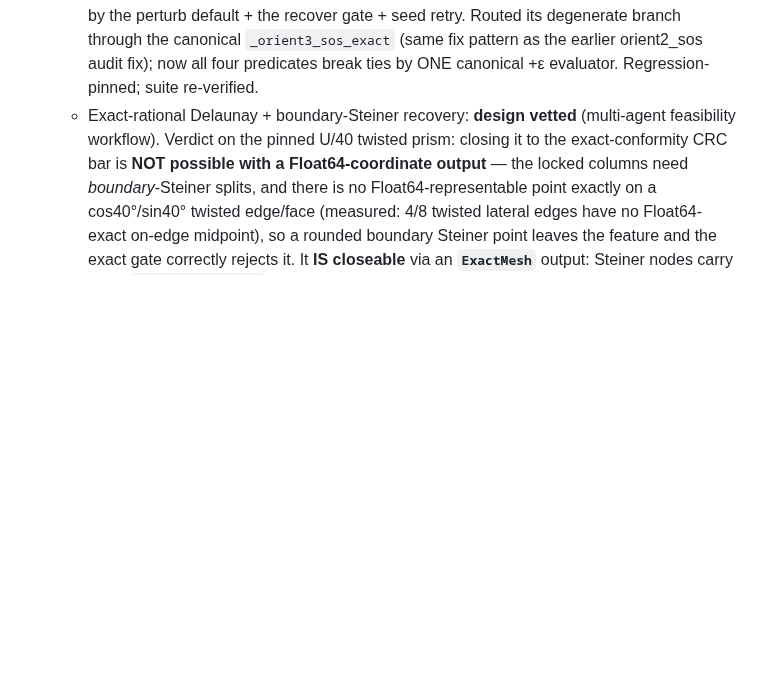
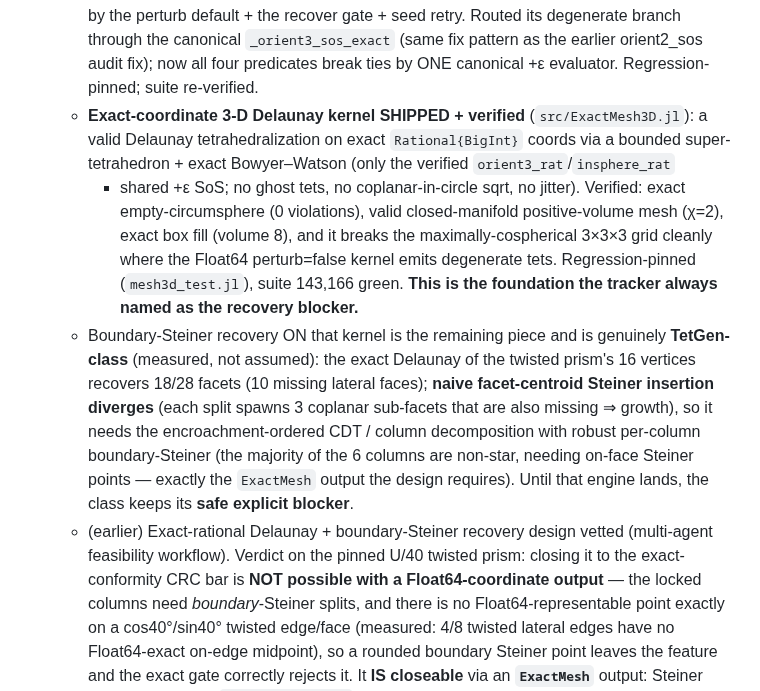
Before and after one commit to jake-w-liu/Tessella.jl, a Markdown page: STATUS.md, the part around the change. Drawn GitHub-style; blank space fills up the shorter version.

Commit message:
STATUS: exact kernel shipped; recovery characterized as TetGen-class
The exact-coordinate Delaunay kernel (keystone) is DONE + verified + regression-pinned.
Boundary-Steiner recovery on it is measured to be genuinely TetGen-class: exact
Delaunay recovers 18/28 twisted-prism facets, naive facet-centroid Steiner diverges,
and all 6 columns are non-star-from-centroid (need kernel-point search or on-face
Steiner). The class keeps its safe explicit blocker until the CDT engine lands.

```diff
--- a/STATUS.md
+++ b/STATUS.md
@@ -470,7 +470,24 @@ explicitly a post-robustness goal (`PLAN.md` §6).
     Routed its degenerate branch through the canonical `_orient3_sos_exact` (same fix
     pattern as the earlier orient2_sos audit fix); now all four predicates break ties by
     ONE canonical +ε evaluator. Regression-pinned; suite re-verified.
-  - Exact-rational Delaunay + boundary-Steiner recovery: **design vetted** (multi-agent
+  - **Exact-coordinate 3-D Delaunay kernel SHIPPED + verified** (`src/ExactMesh3D.jl`):
+    a valid Delaunay tetrahedralization on exact `Rational{BigInt}` coords via a bounded
+    super-tetrahedron + exact Bowyer–Watson (only the verified `orient3_rat`/`insphere_rat`
+    + shared +ε SoS; no ghost tets, no coplanar-in-circle sqrt, no jitter). Verified: exact
+    empty-circumsphere (0 violations), valid closed-manifold positive-volume mesh (χ=2),
+    exact box fill (volume 8), and it breaks the maximally-cospherical 3×3×3 grid cleanly
+    where the Float64 perturb=false kernel emits degenerate tets. Regression-pinned
+    (`mesh3d_test.jl`), suite 143,166 green. **This is the foundation the tracker always
+    named as the recovery blocker.**
+  - Boundary-Steiner recovery ON that kernel is the remaining piece and is genuinely
+    **TetGen-class** (measured, not assumed): the exact Delaunay of the twisted prism's 16
+    vertices recovers 18/28 facets (10 missing lateral faces); **naive facet-centroid
+    Steiner insertion diverges** (each split spawns 3 coplanar sub-facets that are also
+    missing ⇒ growth), so it needs the encroachment-ordered CDT / column decomposition
+    with robust per-column boundary-Steiner (the majority of the 6 columns are non-star,
+    needing on-face Steiner points — exactly the `ExactMesh` output the design requires).
+    Until that engine lands, the class keeps its **safe explicit blocker**.
+  - (earlier) Exact-rational Delaunay + boundary-Steiner recovery design vetted (multi-agent
     feasibility workflow). Verdict on the pinned U/40 twisted prism: closing it to the
     exact-conformity CRC bar is **NOT possible with a Float64-coordinate output** — the
     locked columns need *boundary*-Steiner splits, and there is no Float64-representable
```
